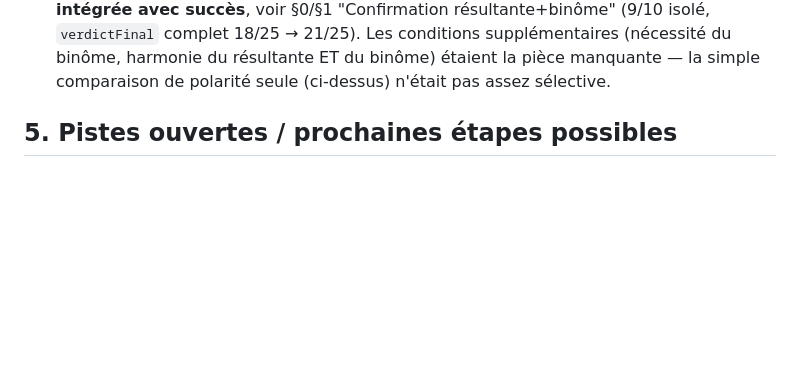
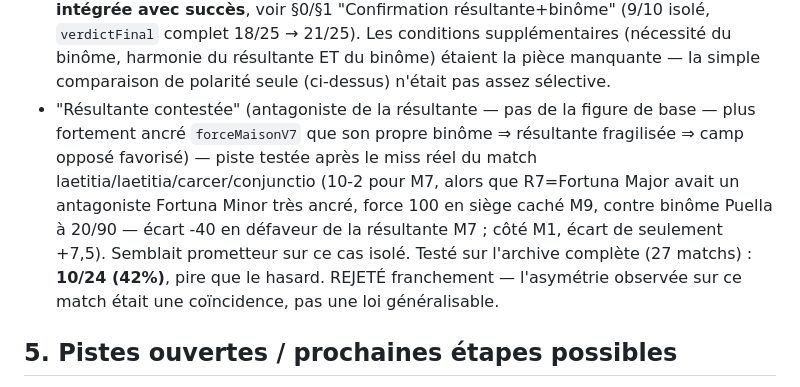
Before and after one commit to laminediame12-pixel/ation, a Markdown page: REPERES.md, the part around the change. GitHub-like rendering; blank space fills up the shorter version.

Commit message:
Doc: reject 'résultante contestée' hypothesis (42% on archive)

```diff
--- a/REPERES.md
+++ b/REPERES.md
@@ -246,6 +246,17 @@ L'archive complète (27 matchs, dont 19 esport) est dans
   binôme, harmonie du résultante ET du binôme) étaient la pièce
   manquante — la simple comparaison de polarité seule (ci-dessus)
   n'était pas assez sélective.
+- "Résultante contestée" (antagoniste de la résultante — pas de la
+  figure de base — plus fortement ancré `forceMaisonV7` que son propre
+  binôme ⇒ résultante fragilisée ⇒ camp opposé favorisé) — piste testée
+  après le miss réel du match laetitia/laetitia/carcer/conjunctio
+  (10-2 pour M7, alors que R7=Fortuna Major avait un antagoniste
+  Fortuna Minor très ancré, force 100 en siège caché M9, contre
+  binôme Puella à 20/90 — écart -40 en défaveur de la résultante M7 ;
+  côté M1, écart de seulement +7,5). Semblait prometteur sur ce cas
+  isolé. Testé sur l'archive complète (27 matchs) : **10/24 (42%)**,
+  pire que le hasard. REJETÉ franchement — l'asymétrie observée sur ce
+  match était une coïncidence, pas une loi généralisable.
 
 ## 5. Pistes ouvertes / prochaines étapes possibles
 
```
